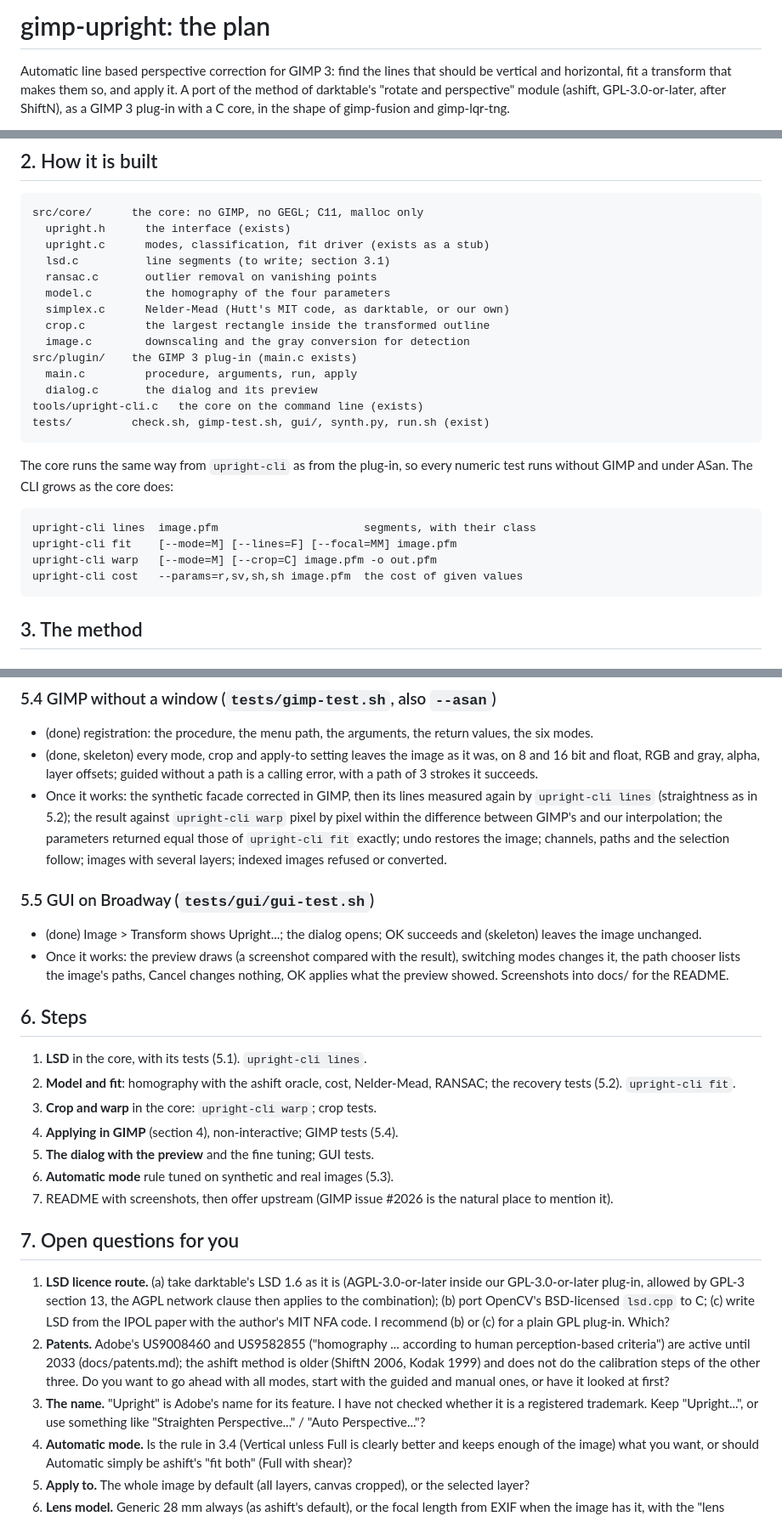
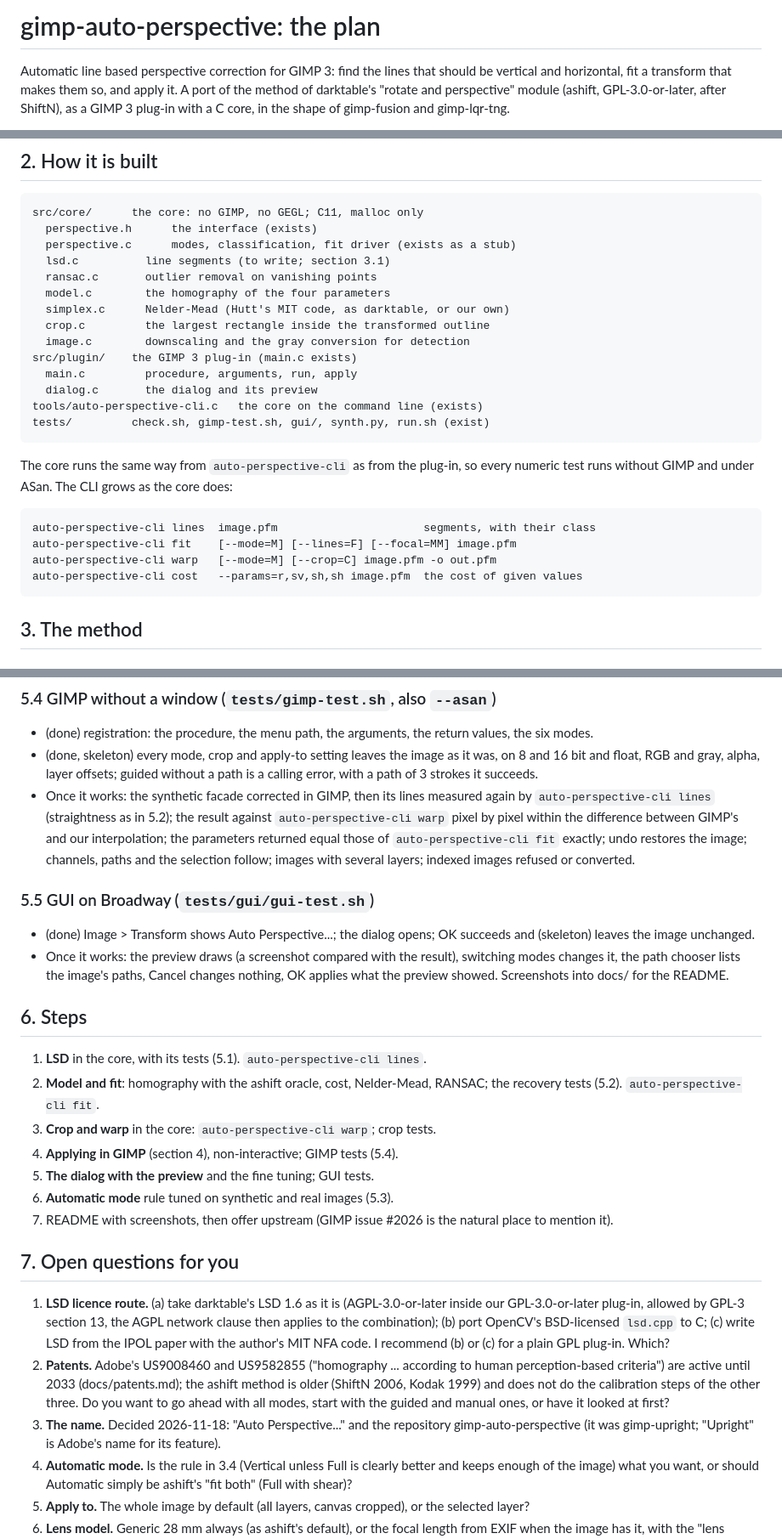
Before and after one commit to sandbranch/gimp-auto-perspective, a Markdown page: PLAN.md, 3 parts joined by grey strips. Shown at 85% size. Drawn GitHub-style.

````diff
--- a/PLAN.md
+++ b/PLAN.md
@@ -1,4 +1,4 @@
-# gimp-upright: the plan
+# gimp-auto-perspective: the plan
 
 Automatic line based perspective correction for GIMP 3: find the lines
 that should be vertical and horizontal, fit a transform that makes them
@@ -55,8 +55,8 @@ batched (BIMP). It already does, in the skeleton.
 
 ```
 src/core/      the core: no GIMP, no GEGL; C11, malloc only
-  upright.h      the interface (exists)
-  upright.c      modes, classification, fit driver (exists as a stub)
+  perspective.h      the interface (exists)
+  perspective.c      modes, classification, fit driver (exists as a stub)
   lsd.c          line segments (to write; section 3.1)
   ransac.c       outlier removal on vanishing points
   model.c        the homography of the four parameters
@@ -66,19 +66,19 @@ src/core/      the core: no GIMP, no GEGL; C11, malloc only
 src/plugin/    the GIMP 3 plug-in (main.c exists)
   main.c         procedure, arguments, run, apply
   dialog.c       the dialog and its preview
-tools/upright-cli.c   the core on the command line (exists)
+tools/auto-perspective-cli.c   the core on the command line (exists)
 tests/         check.sh, gimp-test.sh, gui/, synth.py, run.sh (exist)
 ```
 
-The core runs the same way from `upright-cli` as from the plug-in, so
+The core runs the same way from `auto-perspective-cli` as from the plug-in, so
 every numeric test runs without GIMP and under ASan. The CLI grows as
 the core does:
 
 ```
-upright-cli lines  image.pfm                      segments, with their class
-upright-cli fit    [--mode=M] [--lines=F] [--focal=MM] image.pfm
-upright-cli warp   [--mode=M] [--crop=C] image.pfm -o out.pfm
-upright-cli cost   --params=r,sv,sh,sh image.pfm  the cost of given values
+auto-perspective-cli lines  image.pfm                      segments, with their class
+auto-perspective-cli fit    [--mode=M] [--lines=F] [--focal=MM] image.pfm
+auto-perspective-cli warp   [--mode=M] [--crop=C] image.pfm -o out.pfm
+auto-perspective-cli cost   --params=r,sv,sh,sh image.pfm  the cost of given values
 ```
 
 ## 3. The method
@@ -246,16 +246,16 @@ megapixel images. Screenshots for the README. Never the user's photos.
   layer offsets; guided without a path is a calling error, with a path
   of 3 strokes it succeeds.
 - Once it works: the synthetic facade corrected in GIMP, then its lines
-  measured again by `upright-cli lines` (straightness as in 5.2); the
-  result against `upright-cli warp` pixel by pixel within the
+  measured again by `auto-perspective-cli lines` (straightness as in 5.2); the
+  result against `auto-perspective-cli warp` pixel by pixel within the
   difference between GIMP's and our interpolation; the parameters
-  returned equal those of `upright-cli fit` exactly; undo restores the
+  returned equal those of `auto-perspective-cli fit` exactly; undo restores the
   image; channels, paths and the selection follow; images with several
   layers; indexed images refused or converted.
 
 ### 5.5 GUI on Broadway (`tests/gui/gui-test.sh`)
 
-- (done) Image > Transform shows Upright...; the dialog opens; OK
+- (done) Image > Transform shows Auto Perspective...; the dialog opens; OK
   succeeds and (skeleton) leaves the image unchanged.
 - Once it works: the preview draws (a screenshot compared with the
   result), switching modes changes it, the path chooser lists the
@@ -264,10 +264,10 @@ megapixel images. Screenshots for the README. Never the user's photos.
 
 ## 6. Steps
 
-1. **LSD** in the core, with its tests (5.1). `upright-cli lines`.
+1. **LSD** in the core, with its tests (5.1). `auto-perspective-cli lines`.
 2. **Model and fit**: homography with the ashift oracle, cost,
-   Nelder-Mead, RANSAC; the recovery tests (5.2). `upright-cli fit`.
-3. **Crop and warp** in the core: `upright-cli warp`; crop tests.
+   Nelder-Mead, RANSAC; the recovery tests (5.2). `auto-perspective-cli fit`.
+3. **Crop and warp** in the core: `auto-perspective-cli warp`; crop tests.
 4. **Applying in GIMP** (section 4), non-interactive; GIMP tests (5.4).
 5. **The dialog with the preview** and the fine tuning; GUI tests.
 6. **Automatic mode** rule tuned on synthetic and real images (5.3).
@@ -288,9 +288,9 @@ megapixel images. Screenshots for the README. Never the user's photos.
    Kodak 1999) and does not do the calibration steps of the other three.
    Do you want to go ahead with all modes, start with the guided and
    manual ones, or have it looked at first?
-3. **The name.** "Upright" is Adobe's name for its feature. I have not
-   checked whether it is a registered trademark. Keep "Upright...", or
-   use something like "Straighten Perspective..." / "Auto Perspective..."?
+3. **The name.** Decided 2026-11-18: "Auto Perspective..." and the
+   repository gimp-auto-perspective (it was gimp-upright; "Upright" is
+   Adobe's name for its feature).
 4. **Automatic mode.** Is the rule in 3.4 (Vertical unless Full is
    clearly better and keeps enough of the image) what you want, or
    should Automatic simply be ashift's "fit both" (Full with shear)?
````
Also changed, not shown: other parts of PLAN.md (+2 -2 lines), README.md (+11 -9 lines), docs/dialog-skeleton.png, docs/transform-menu.png, 16 other files.
